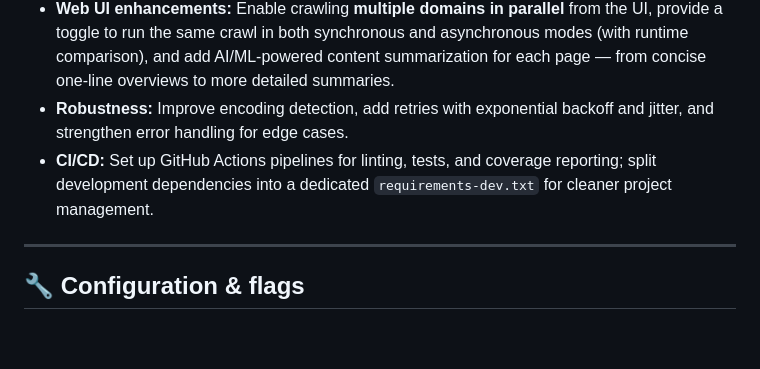
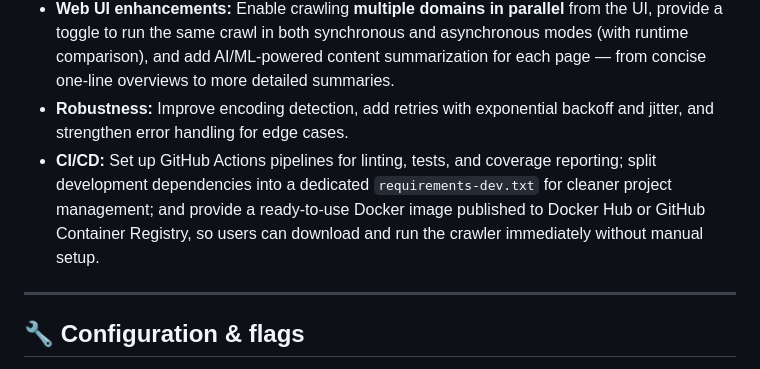
Before and after one commit to dpascoa/NoDrift, a Markdown page: README.md, the part around the change. Drawn GitHub-style; blank space fills up the shorter version.

```diff
--- a/README.md
+++ b/README.md
@@ -241,7 +241,7 @@ While building the Web UI, I implemented logic to normalize different URL format
 - **Extensibility:** Add pluggable output formats (JSON, CSV, database), a configuration file and CLI flags for crawl depth/parallelism, and a more advanced multi-domain crawl controller with a dashboard view.
 - **Web UI enhancements:** Enable crawling **multiple domains in parallel** from the UI, provide a toggle to run the same crawl in both synchronous and asynchronous modes (with runtime comparison), and add AI/ML-powered content summarization for each page — from concise one-line overviews to more detailed summaries.
 - **Robustness:** Improve encoding detection, add retries with exponential backoff and jitter, and strengthen error handling for edge cases.
-- **CI/CD:** Set up GitHub Actions pipelines for linting, tests, and coverage reporting; split development dependencies into a dedicated `requirements-dev.txt` for cleaner project management.
+- **CI/CD:** Set up GitHub Actions pipelines for linting, tests, and coverage reporting; split development dependencies into a dedicated `requirements-dev.txt` for cleaner project management; and provide a ready-to-use Docker image published to Docker Hub or GitHub Container Registry, so users can download and run the crawler immediately without manual setup.
 
 ---
 
```
